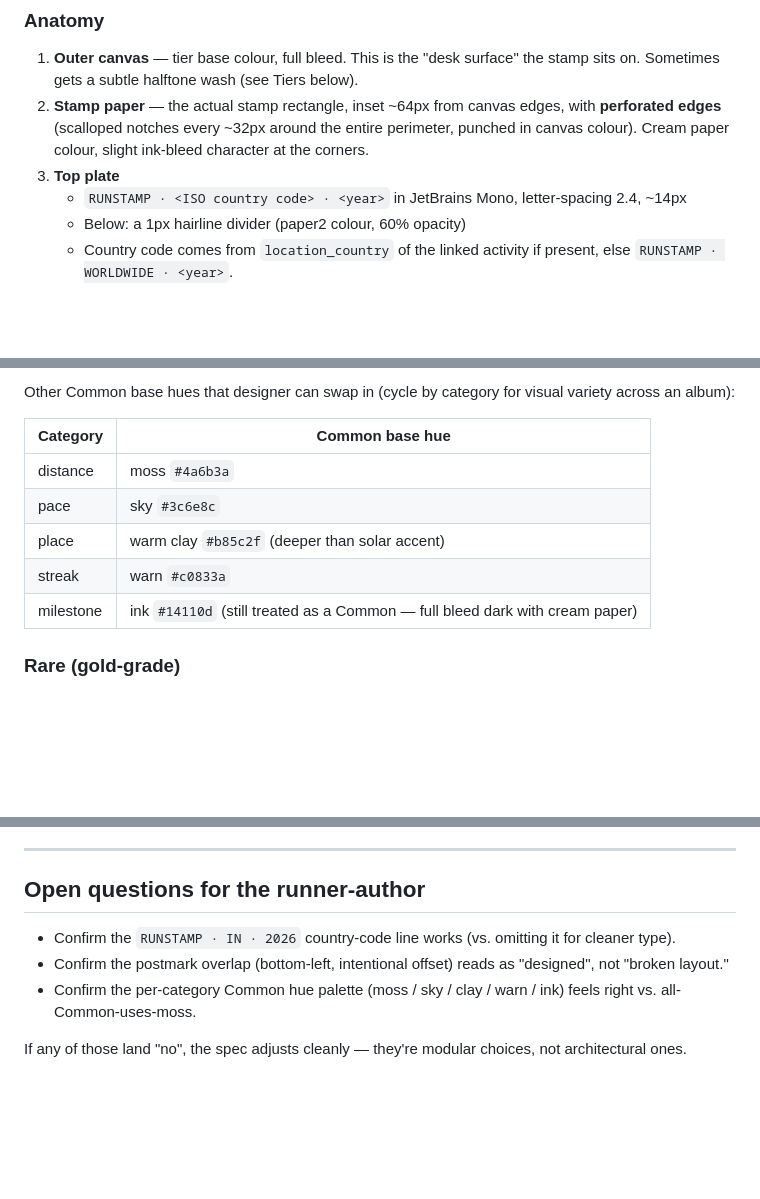
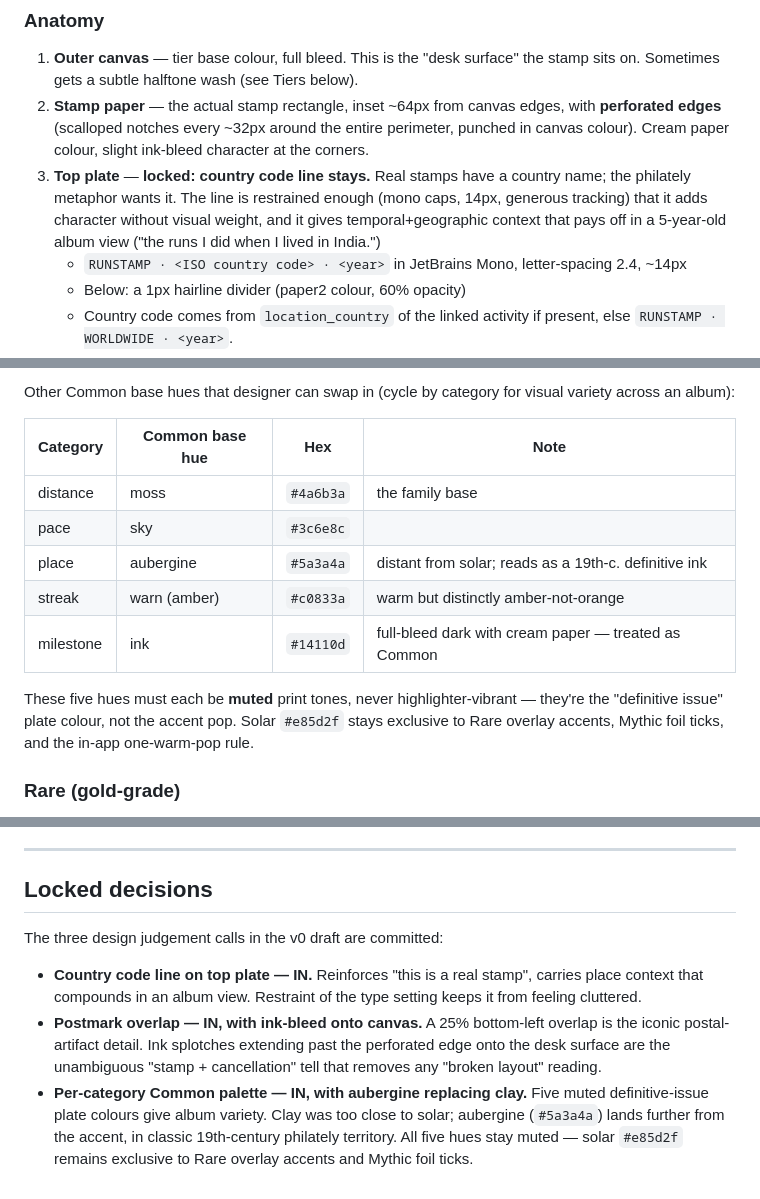
Before and after one commit to Rohithgilla12/runstamp, a Markdown page: docs/design/stamp-visual-system.md, 3 parts joined by grey strips. Rendered like a GitHub page; blank space fills up the shorter version.

Commit message:
docs(design): lock the three open stamp design calls
- Country code line on top plate stays (real stamps have it, type setting is restrained enough).
- Postmark overlap stays at ~25% with ink-bleed splotches extending past the perforated edge onto the canvas — the unambiguous "stamp was cancelled after placement" tell.
- Per-category Common palette stays as five hues, but place swaps from clay (too close to solar) to aubergine #5a3a4a — distant from solar, classic philately tone. Solar stays exclusive to Rare accents + Mythic foil.

```diff
--- a/docs/design/stamp-visual-system.md
+++ b/docs/design/stamp-visual-system.md
@@ -58,7 +58,7 @@ The output is **a 9:16 portrait image** (1080×1920 px target) framed like a sin
 
 1. **Outer canvas** — tier base colour, full bleed. This is the "desk surface" the stamp sits on. Sometimes gets a subtle halftone wash (see Tiers below).
 2. **Stamp paper** — the actual stamp rectangle, inset ~64px from canvas edges, with **perforated edges** (scalloped notches every ~32px around the entire perimeter, punched in canvas colour). Cream paper colour, slight ink-bleed character at the corners.
-3. **Top plate**
+3. **Top plate** — **locked: country code line stays.** Real stamps have a country name; the philately metaphor wants it. The line is restrained enough (mono caps, 14px, generous tracking) that it adds character without visual weight, and it gives temporal+geographic context that pays off in a 5-year-old album view ("the runs I did when I lived in India.")
    - `RUNSTAMP · <ISO country code> · <year>` in JetBrains Mono, letter-spacing 2.4, ~14px
    - Below: a 1px hairline divider (paper2 colour, 60% opacity)
    - Country code comes from `location_country` of the linked activity if present, else `RUNSTAMP · WORLDWIDE · <year>`.
@@ -103,13 +103,15 @@ The everyday stamp. Like a definitive issue — a stamp you'd see on a postcard.
 
 Other Common base hues that designer can swap in (cycle by category for visual variety across an album):
 
-| Category | Common base hue |
-|---|---|
-| distance | moss `#4a6b3a` |
-| pace | sky `#3c6e8c` |
-| place | warm clay `#b85c2f` (deeper than solar accent) |
-| streak | warn `#c0833a` |
-| milestone | ink `#14110d` (still treated as a Common — full bleed dark with cream paper) |
+| Category | Common base hue | Hex | Note |
+|---|---|---|---|
+| distance | moss | `#4a6b3a` | the family base |
+| pace | sky | `#3c6e8c` | |
+| place | aubergine | `#5a3a4a` | distant from solar; reads as a 19th-c. definitive ink |
+| streak | warn (amber) | `#c0833a` | warm but distinctly amber-not-orange |
+| milestone | ink | `#14110d` | full-bleed dark with cream paper — treated as Common |
+
+These five hues must each be **muted** print tones, never highlighter-vibrant — they're the "definitive issue" plate colour, not the accent pop. Solar `#e85d2f` stays exclusive to Rare overlay accents, Mythic foil ticks, and the in-app one-warm-pop rule.
 
 ### Rare (gold-grade)
 
@@ -266,10 +268,10 @@ A "fallback" Common-tier composition (current behavior with the SunMark) stays a
 
 ---
 
-## Open questions for the runner-author
+## Locked decisions
 
-- Confirm the `RUNSTAMP · IN · 2026` country-code line works (vs. omitting it for cleaner type).
-- Confirm the postmark overlap (bottom-left, intentional offset) reads as "designed", not "broken layout."
-- Confirm the per-category Common hue palette (moss / sky / clay / warn / ink) feels right vs. all-Common-uses-moss.
+The three design judgement calls in the v0 draft are committed:
 
-If any of those land "no", the spec adjusts cleanly — they're modular choices, not architectural ones.
+- **Country code line on top plate — IN.** Reinforces "this is a real stamp", carries place context that compounds in an album view. Restraint of the type setting keeps it from feeling cluttered.
+- **Postmark overlap — IN, with ink-bleed onto canvas.** A 25% bottom-left overlap is the iconic postal-artifact detail. Ink splotches extending past the perforated edge onto the desk surface are the unambiguous "stamp + cancellation" tell that removes any "broken layout" reading.
+- **Per-category Common palette — IN, with aubergine replacing clay.** Five muted definitive-issue plate colours give album variety. Clay was too close to solar; aubergine (`#5a3a4a`) lands further from the accent, in classic 19th-century philately territory. All five hues stay muted — solar `#e85d2f` remains exclusive to Rare overlay accents and Mythic foil ticks.
```
Also changed, not shown: other parts of docs/design/stamp-visual-system.md (+1 -1 lines).
